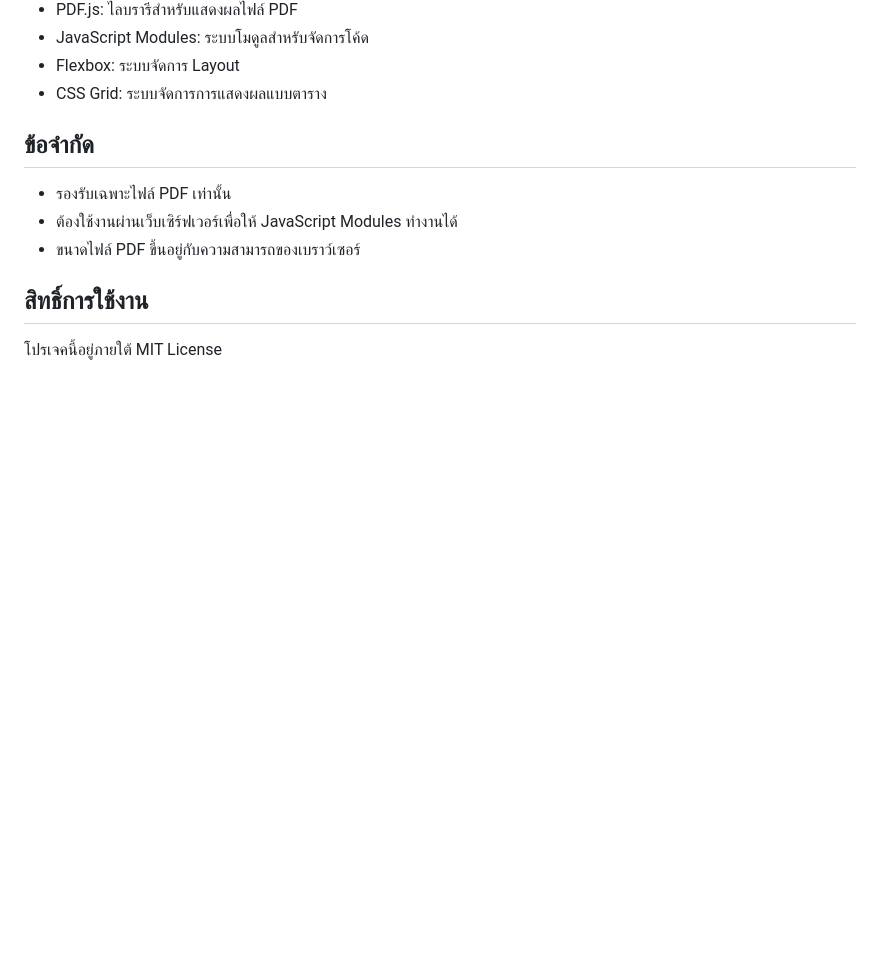
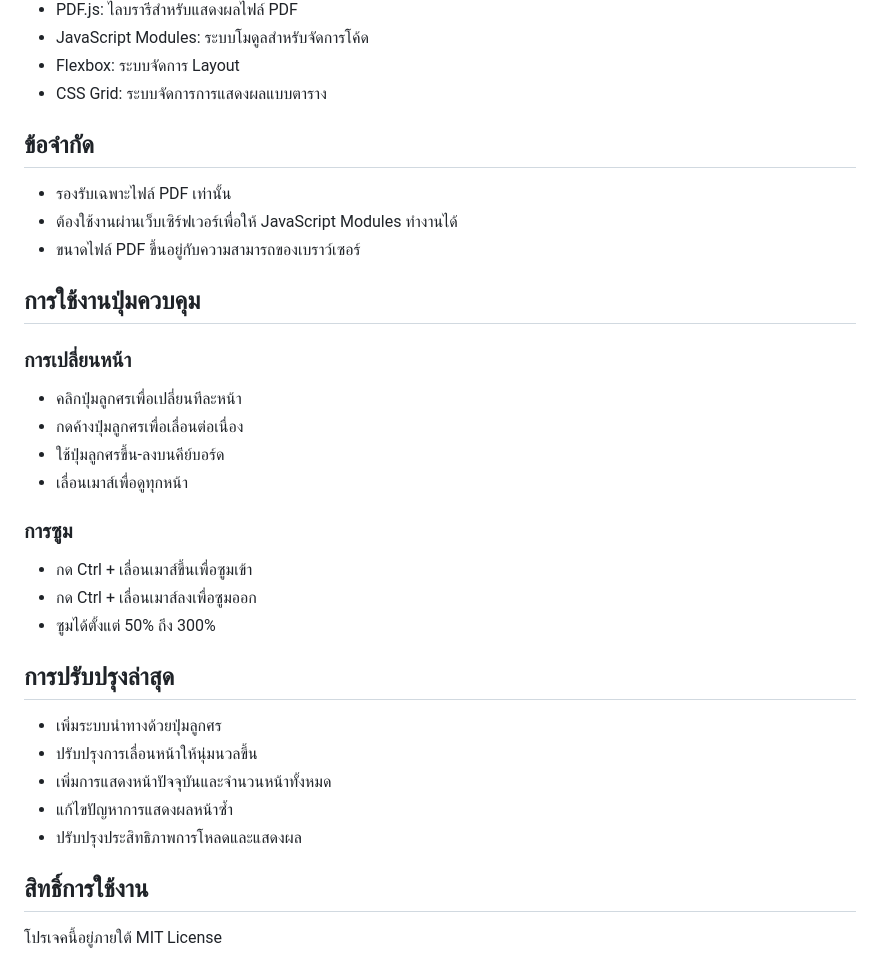
Before and after one commit to constantcmu/Pdf_translation, a Markdown page: pdf-viewer-app/README.md, the part around the change printed below. GitHub-like rendering; blank space fills up the shorter version.

```diff
--- a/pdf-viewer-app/README.md
+++ b/pdf-viewer-app/README.md
@@ -67,5 +88,25 @@ pdf-viewer-app
 - ต้องใช้งานผ่านเว็บเซิร์ฟเวอร์เพื่อให้ JavaScript Modules ทำงานได้
 - ขนาดไฟล์ PDF ขึ้นอยู่กับความสามารถของเบราว์เซอร์
 
+## การใช้งานปุ่มควบคุม
+
+### การเปลี่ยนหน้า
+- คลิกปุ่มลูกศรเพื่อเปลี่ยนทีละหน้า
+- กดค้างปุ่มลูกศรเพื่อเลื่อนต่อเนื่อง
+- ใช้ปุ่มลูกศรขึ้น-ลงบนคีย์บอร์ด
+- เลื่อนเมาส์เพื่อดูทุกหน้า
+
+### การซูม
+- กด Ctrl + เลื่อนเมาส์ขึ้นเพื่อซูมเข้า
+- กด Ctrl + เลื่อนเมาส์ลงเพื่อซูมออก
+- ซูมได้ตั้งแต่ 50% ถึง 300%
+
+## การปรับปรุงล่าสุด
+- เพิ่มระบบนำทางด้วยปุ่มลูกศร
+- ปรับปรุงการเลื่อนหน้าให้นุ่มนวลขึ้น
+- เพิ่มการแสดงหน้าปัจจุบันและจำนวนหน้าทั้งหมด
+- แก้ไขปัญหาการแสดงผลหน้าซ้ำ
+- ปรับปรุงประสิทธิภาพการโหลดและแสดงผล
+
 ## สิทธิ์การใช้งาน
 โปรเจคนี้อยู่ภายใต้ MIT License
```
Also changed, not shown: other parts of pdf-viewer-app/README.md (+22 -1 lines).
